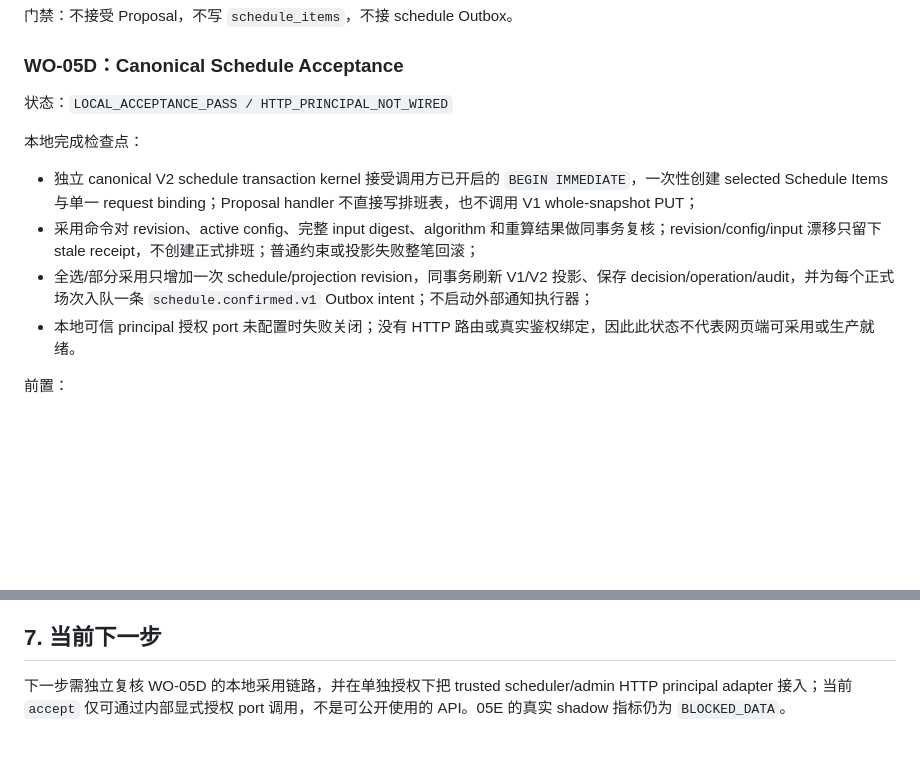
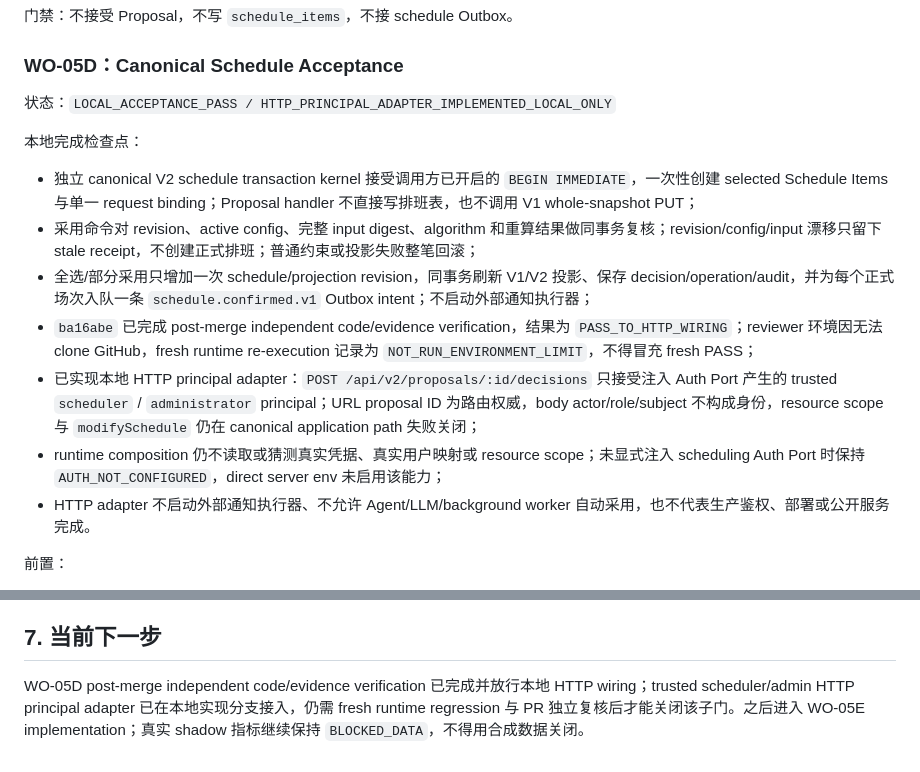
Before and after one commit to JENN2046/jenn-shooting-operations, a Markdown page: docs/work-orders/WO-05_AGENT_SCHEDULER_AND_SHADOW_EVALUATION.md, 2 parts joined by grey strips. GitHub-like rendering; blank space fills up the shorter version.

Commit message:
WO-05D: advance local HTTP principal adapter status

```diff
--- a/docs/work-orders/WO-05_AGENT_SCHEDULER_AND_SHADOW_EVALUATION.md
+++ b/docs/work-orders/WO-05_AGENT_SCHEDULER_AND_SHADOW_EVALUATION.md
@@ -104,14 +104,17 @@
 
 ### WO-05D：Canonical Schedule Acceptance
 
-状态：`LOCAL_ACCEPTANCE_PASS / HTTP_PRINCIPAL_NOT_WIRED`
+状态：`LOCAL_ACCEPTANCE_PASS / HTTP_PRINCIPAL_ADAPTER_IMPLEMENTED_LOCAL_ONLY`
 
 本地完成检查点：
 
 - 独立 canonical V2 schedule transaction kernel 接受调用方已开启的 `BEGIN IMMEDIATE`，一次性创建 selected Schedule Items 与单一 request binding；Proposal handler 不直接写排班表，也不调用 V1 whole-snapshot PUT；
 - 采用命令对 revision、active config、完整 input digest、algorithm 和重算结果做同事务复核；revision/config/input 漂移只留下 stale receipt，不创建正式排班；普通约束或投影失败整笔回滚；
 - 全选/部分采用只增加一次 schedule/projection revision，同事务刷新 V1/V2 投影、保存 decision/operation/audit，并为每个正式场次入队一条 `schedule.confirmed.v1` Outbox intent；不启动外部通知执行器；
-- 本地可信 principal 授权 port 未配置时失败关闭；没有 HTTP 路由或真实鉴权绑定，因此此状态不代表网页端可采用或生产就绪。
+- `ba16abe` 已完成 post-merge independent code/evidence verification，结果为 `PASS_TO_HTTP_WIRING`；reviewer 环境因无法 clone GitHub，fresh runtime re-execution 记录为 `NOT_RUN_ENVIRONMENT_LIMIT`，不得冒充 fresh PASS；
+- 已实现本地 HTTP principal adapter：`POST /api/v2/proposals/:id/decisions` 只接受注入 Auth Port 产生的 trusted `scheduler` / `administrator` principal；URL proposal ID 为路由权威，body actor/role/subject 不构成身份，resource scope 与 `modifySchedule` 仍在 canonical application path 失败关闭；
+- runtime composition 仍不读取或猜测真实凭据、真实用户映射或 resource scope；未显式注入 scheduling Auth Port 时保持 `AUTH_NOT_CONFIGURED`，direct server env 未启用该能力；
+- HTTP adapter 不启动外部通知执行器、不允许 Agent/LLM/background worker 自动采用，也不代表生产鉴权、部署或公开服务完成。
 
 前置：
 
@@ -237,4 +240,4 @@ WINDOWS_NOT_RUN
 
 ## 7. 当前下一步
 
-下一步需独立复核 WO-05D 的本地采用链路，并在单独授权下把 trusted scheduler/admin HTTP principal adapter 接入；当前 `accept` 仅可通过内部显式授权 port 调用，不是可公开使用的 API。05E 的真实 shadow 指标仍为 `BLOCKED_DATA`。
+WO-05D post-merge independent code/evidence verification 已完成并放行本地 HTTP wiring；trusted scheduler/admin HTTP principal adapter 已在本地实现分支接入，仍需 fresh runtime regression 与 PR 独立复核后才能关闭该子门。之后进入 WO-05E implementation；真实 shadow 指标继续保持 `BLOCKED_DATA`，不得用合成数据关闭。
```
